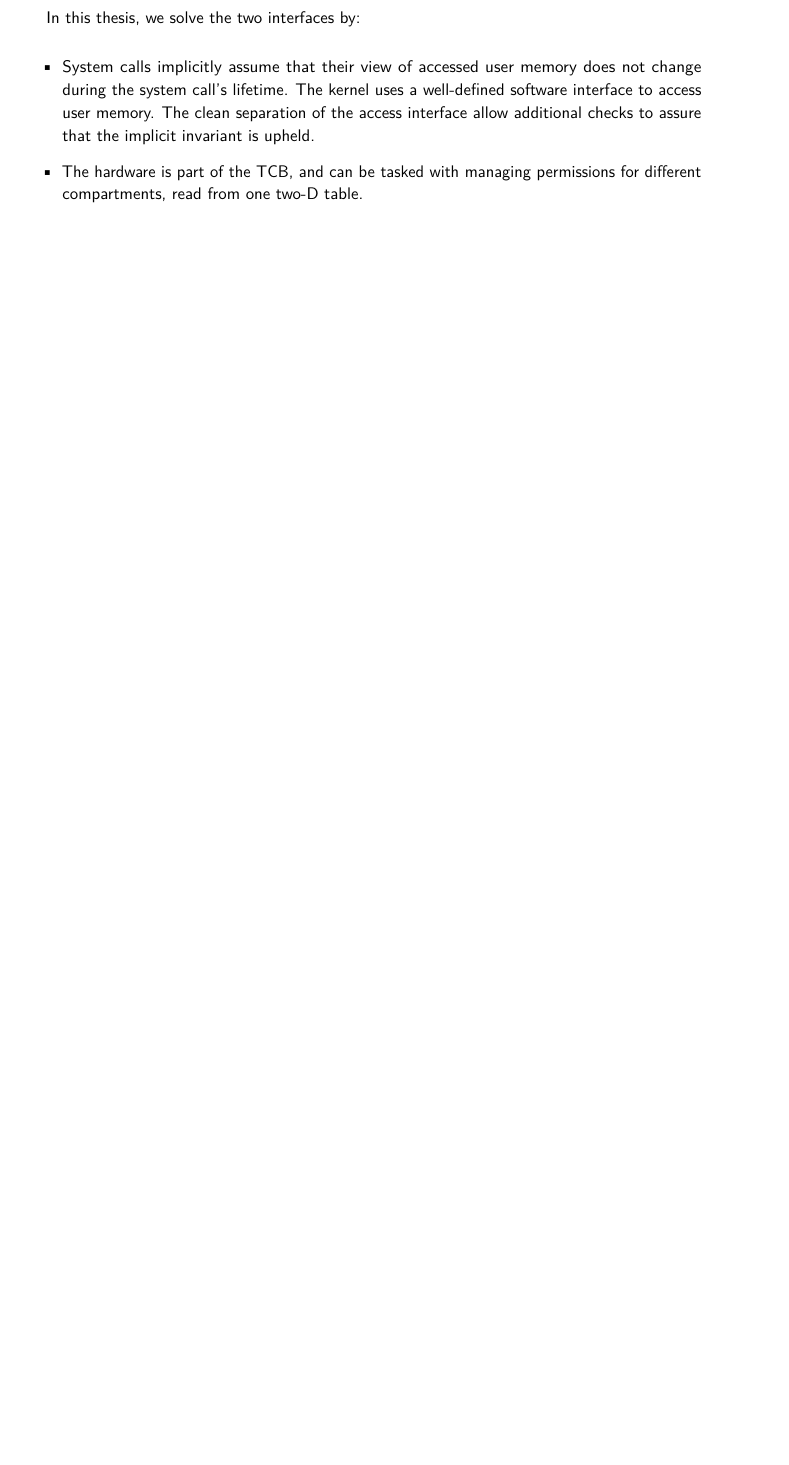
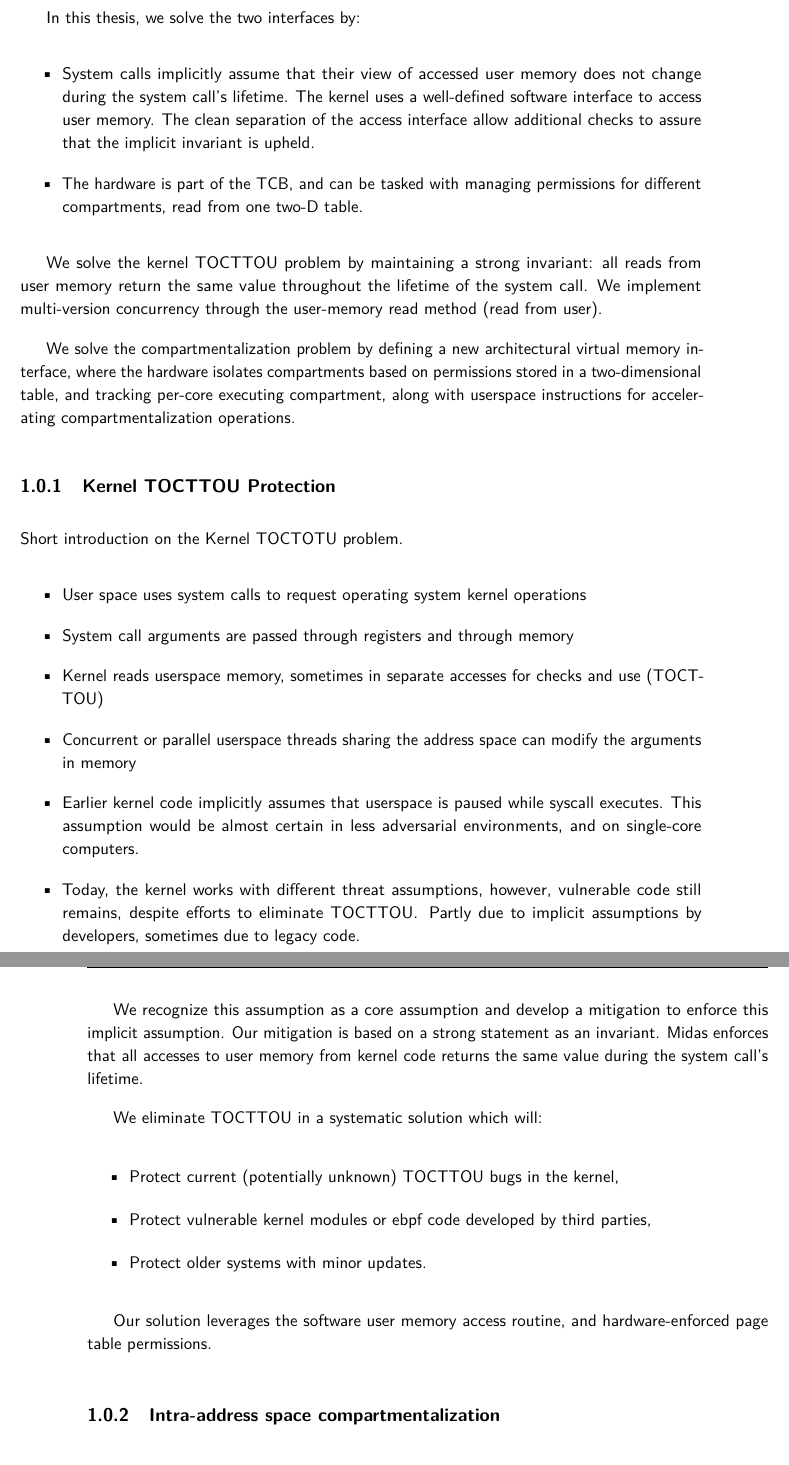
Before and after one commit to atrib/thesis, a LaTeX thesis (thesis.tex, which reads chapters/intro.tex): part of page 15 of 28 before the commit and two parts of pages 15 and 16 of 30 after it, the two joined at a grey line, cut so that both start at the same text, the shorter picture padded with empty space. Compiled offline with pdfLaTeX.

Commit message:
Added solution paragraph

```diff
--- a/chapters/intro.tex
+++ b/chapters/intro.tex
@@ -77,6 +77,54 @@ In this thesis, we solve the two interfaces by:
         compartments, read from one two-D table.
 \end{itemize}
 
+% Solution:
+We solve the kernel TOCTTOU problem by maintaining a strong invariant:
+all reads from user memory return the same value throughout the lifetime of the system call.
+We implement multi-version concurrency through the user-memory read method (read from user).
+
+We solve the compartmentalization problem by defining a new architectural virtual memory
+interface, where the hardware isolates compartments based on permissions stored in a
+two-dimensional table, and tracking per-core executing compartment, along with
+userspace instructions for accelerating compartmentalization operations.
+
+\subsection{Kernel TOCTTOU Protection}
+
+Short introduction on the Kernel TOCTOTU problem.
+\begin{itemize}
+      \item User space uses system calls to request operating system kernel operations
+      \item System call arguments are passed through registers and through memory
+      \item Kernel reads userspace memory, sometimes in separate accesses for checks
+            and use (TOCTTOU)
+      \item Concurrent or parallel userspace threads sharing the address space can
+            modify the arguments in memory
+      \item Earlier kernel code implicitly assumes that userspace is paused while
+            syscall executes. This assumption would be almost certain in less
+            adversarial environments, and on single-core computers.
+      \item Today, the kernel works with different threat assumptions, however,
+            vulnerable code still remains, despite efforts to eliminate TOCTTOU.
+            Partly due to implicit assumptions
+            by developers, sometimes due to legacy code.
+\end{itemize}
+
+We recognize this assumption as a core assumption and develop a mitigation
+to enforce this implicit assumption.
+Our mitigation is based on a strong statement as an invariant.
+Midas enforces that all accesses to user memory from kernel code returns
+the same value during the system call's lifetime.
+
+We eliminate TOCTTOU in a systematic solution which will:
+\begin{itemize}
+      \item Protect current (potentially unknown) TOCTTOU bugs in the kernel,
+      \item Protect vulnerable kernel modules or ebpf code developed
+            by third parties,
+      \item Protect older systems with minor updates.
+\end{itemize}
+
+Our solution leverages the software user memory access routine, and
+hardware-enforced page table permissions.
+
+\subsection{Intra-address space compartmentalization}
+
 
 % \chapter{Compartmentalization}
 
```
Also changed, not shown: chapters/intro.tex (10 more changed lines).
